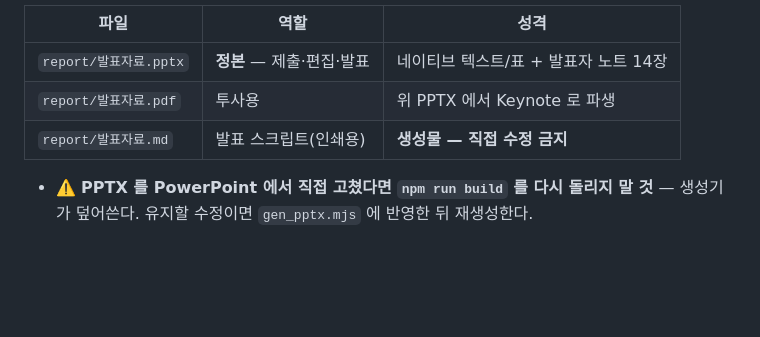
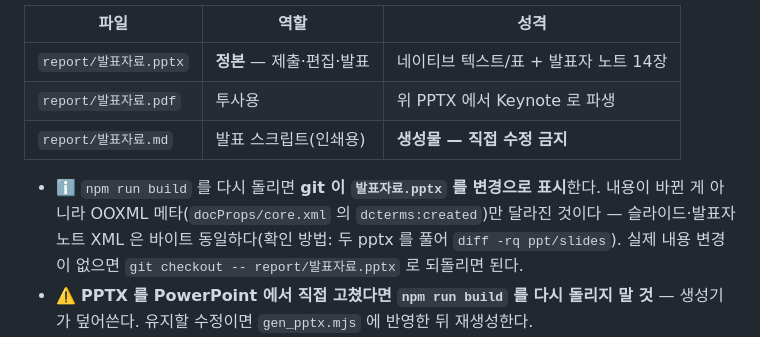
Before and after one commit to seok-hee97/garim-guard, a Markdown page: docs/USAGE.md, the part around the change. Rendered like a GitHub page; blank space fills up the shorter version.

Commit message:
docs(usage): PPTX 재빌드 시 git 변경 표시는 OOXML 타임스탬프 뿐임을 명시
npm run build 를 돌릴 때마다 발표자료.pptx 가 변경으로 잡히는데, 실제 차이는
docProps/core.xml 의 dcterms:created 뿐이고 슬라이드·발표자 노트 XML 은 바이트 동일하다.
확인 방법과 되돌리는 법을 적어 '덱이 바뀐 줄 아는' 오해를 막는다.

```diff
--- a/docs/USAGE.md
+++ b/docs/USAGE.md
@@ -159,6 +159,10 @@ python -m scripts.export_deck_pdf             # ⑨ 발표자료.pdf (PPTX → P
 | `report/발표자료.pdf` | 투사용 | 위 PPTX 에서 Keynote 로 파생 |
 | `report/발표자료.md` | 발표 스크립트(인쇄용) | **생성물 — 직접 수정 금지** |
 
+- ℹ️ `npm run build` 를 다시 돌리면 **git 이 `발표자료.pptx` 를 변경으로 표시**한다. 내용이
+  바뀐 게 아니라 OOXML 메타(`docProps/core.xml` 의 `dcterms:created`)만 달라진 것이다 —
+  슬라이드·발표자 노트 XML 은 바이트 동일하다(확인 방법: 두 pptx 를 풀어 `diff -rq ppt/slides`).
+  실제 내용 변경이 없으면 `git checkout -- report/발표자료.pptx` 로 되돌리면 된다.
 - ⚠️ **PPTX 를 PowerPoint 에서 직접 고쳤다면 `npm run build` 를 다시 돌리지 말 것** — 생성기가
   덮어쓴다. 유지할 수정이면 `gen_pptx.mjs` 에 반영한 뒤 재생성한다.
 - ⚠️ `gen_slide_figs` 는 **matplotlib** 이 필요하다(`requirements.core` 에 없음). `.venv` 에서
```
